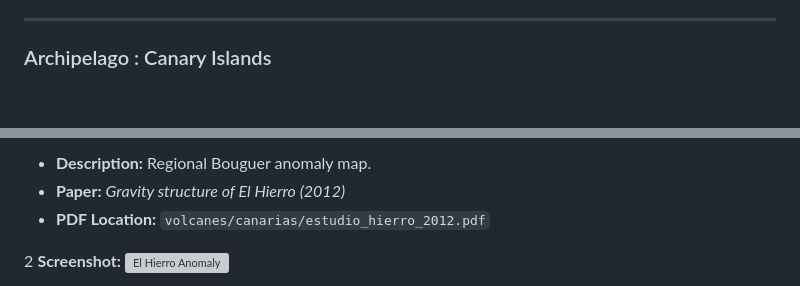
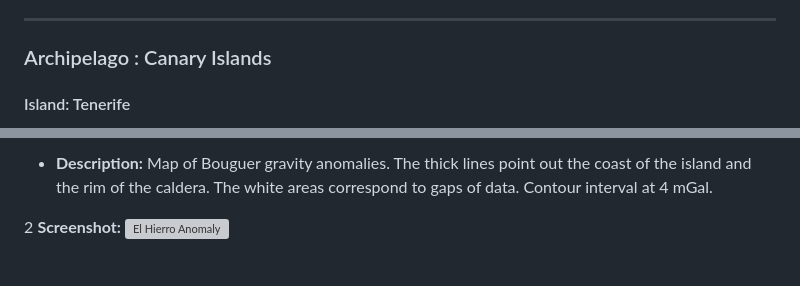
Before and after one commit to yosbraper-gh/Gravity-data-, a Markdown page: VOLCANES/Graphics_index.md, 2 parts joined by grey strips. Drawn GitHub-style; blank space fills up the shorter version; grey boxes are pictures that could not be loaded.

Commit message:
Revise Tenerife screenshot and add detailed description
Updated screenshot and description for Tenerife.

```diff
--- a/VOLCANES/Graphics_index.md
+++ b/VOLCANES/Graphics_index.md
@@ -4,4 +4,5 @@ This document links screenshots to their respective original papers for the data
 
 ---
 ### Archipelago : Canary Islands
+#### Island: Tenerife
 
@@ -10,7 +12,6 @@ This document links screenshots to their respective original papers for the data
 
-  * **Description:** Regional Bouguer anomaly map.
-  * **Paper:** *Gravity structure of El Hierro (2012)*
-  * **PDF Location:** `volcanes/canarias/estudio_hierro_2012.pdf`
+  * **Description:** Map of Bouguer gravity anomalies. The thick lines point out the coast of the island and the rim of the caldera. The white areas
+correspond to gaps of data. Contour interval at 4 mGal.
 
 2 **Screenshot:**
 ![El Hierro Anomaly](path/to/your/hierro_screenshot.png)
```
Also changed, not shown: other parts of VOLCANES/Graphics_index.md (+3 -2 lines).
